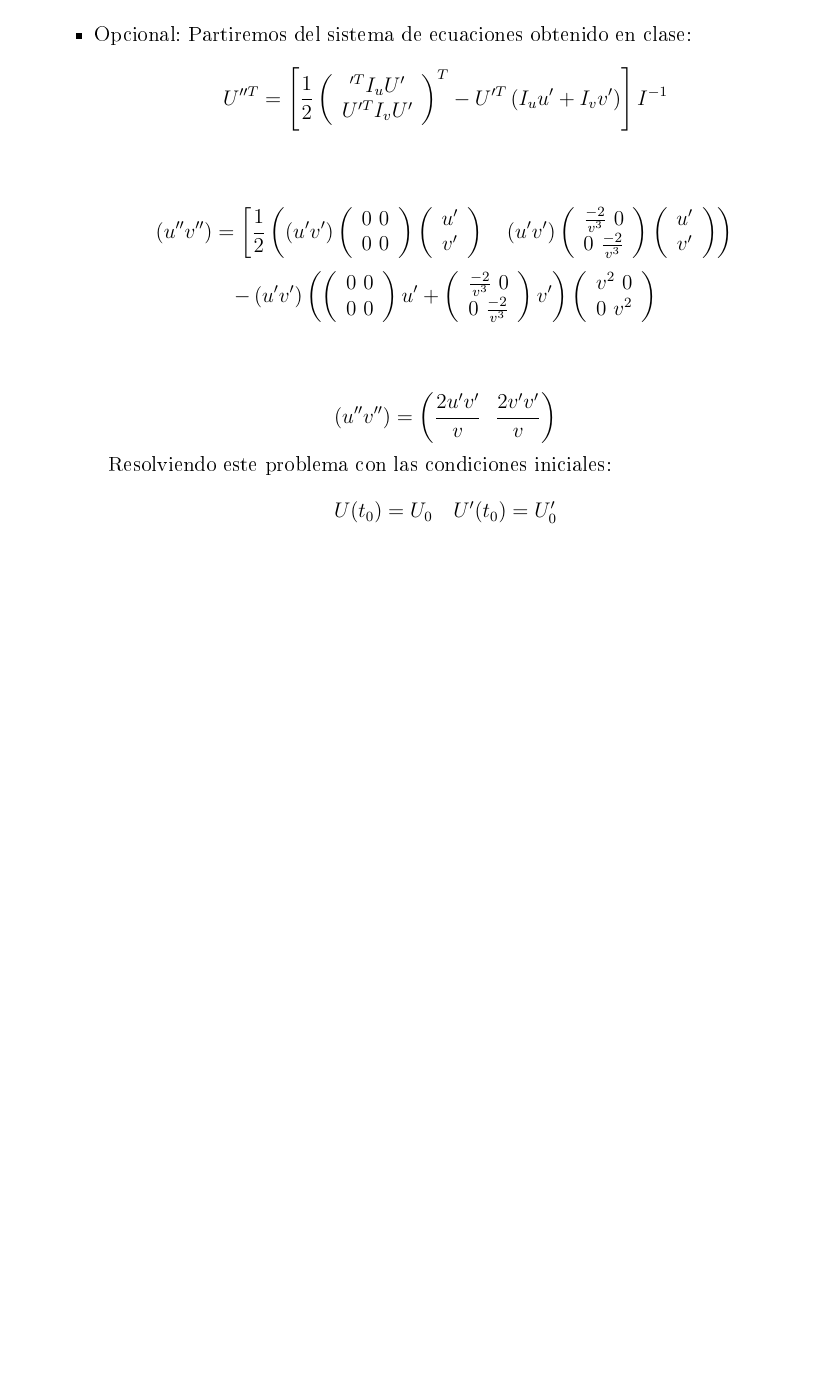
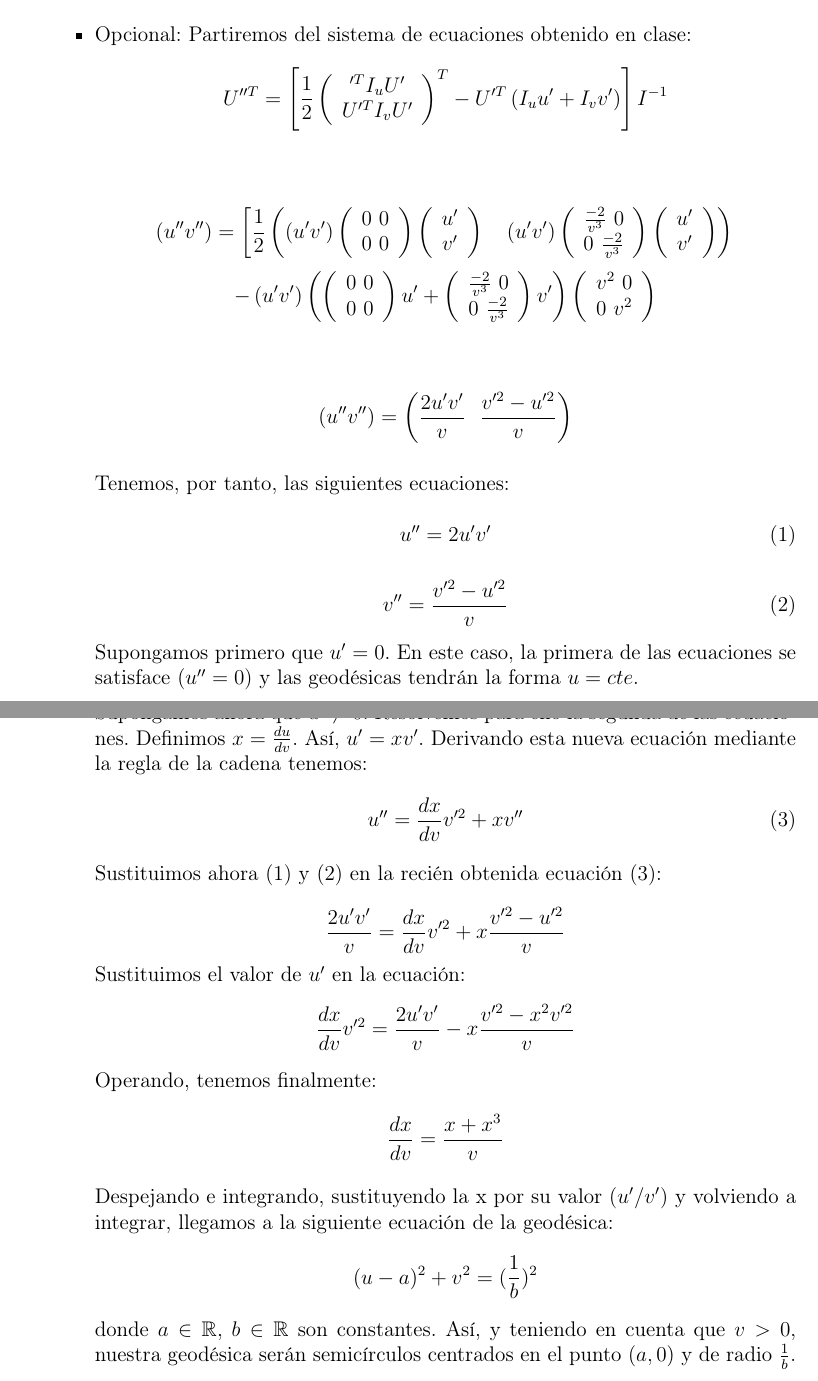
Before and after one commit to MasterInformatica/gc, a LaTeX document (P2/P2.tex): part of page 3 of 3 before the commit and two parts of pages 3 and 4 of 4 after it, the two joined at a grey line, cut so that both start at the same text, the shorter picture padded with empty space. The pictures show the PDF file P2/P2.pdf that the author committed with the source.

Commit message:
Añadido poincaré

```diff
--- a/P2/P2.tex
+++ b/P2/P2.tex
@@ -139,9 +139,42 @@ la práctica.
              0\  v^{2}
            \end{array}\right) $$\\ \\
        $$\left(u'' v''\right) =
-       \left(\frac{2u'v'}{v}\ \ \frac{2v'v'}{v}\right)$$\ \
-       Resolviendo este problema con las condiciones iniciales:
-       $$ U(t_{0}) = U_{0} \ \ \ U'(t_{0}) = U'_{0}$$
+       \left(\frac{2u'v'}{v}\ \ \frac{v'^2-u'^2}{v}\right)$$\ \
+       %Resolviendo este problema con las condiciones iniciales:
+       %$$ U(t_{0}) = U_{0} \ \ \ U'(t_{0}) = U'_{0}$$
+
+       Tenemos, por tanto, las siguientes ecuaciones: \\
+       \begin{equation}
+         u''=2u'v'
+       \end{equation}
+       \begin{equation}
+         v''=\frac{v'^2-u'^2}{v}
+       \end{equation}
+
+       Supongamos primero que $u'=0$. En este caso, la primera de las ecuaciones se satisface ($u''=0$) y las geodésicas tendrán la forma $u=cte$. \\
+
+       Supongamos ahora que $u'\neq0$. Resolvemos para ello la segunda de las ecuaciones. Definimos $x=\frac{du}{dv}$. Así, $u'=xv'$. Derivando esta nueva ecuación mediante la regla de la cadena tenemos:
+       \begin{equation}
+         u''=\frac{dx}{dv}v'^2+xv''
+       \end{equation}
+       Sustituimos ahora (1) y (2) en la recién obtenida ecuación (3): \\
+       \begin{equation*}
+         \frac{2u'v'}{v}=\frac{dx}{dv}v'^2+x\frac{v'^2-u'^2}{v}
+       \end{equation*}
+       Sustituimos el valor de $u'$ en la ecuación:
+       \begin{equation*}
+         \frac{dx}{dv}v'^2=\frac{2u'v'}{v}-x\frac{v'^2-x^2v'^2}{v}
+       \end{equation*}
+       Operando, tenemos finalmente:
+       \begin{equation*}
+         \frac{dx}{dv}=\frac{x+x^3}{v}
+       \end{equation*}
+
+       Despejando e integrando, sustituyendo la x por su valor ($u'/v'$) y volviendo a integrar, llegamos a la siguiente ecuación de la geodésica:
+       \begin{equation*}
+         (u-a)^2+v^2=(\frac{1}{b})^2
+       \end{equation*}
+       donde $a\in\mathbb{R}$, $b\in\mathbb{R}$ son constantes. Así, y teniendo en cuenta que $v>0$, las geodésicas serán semicírculos centrados en el punto $(a,0)$ y de radio $\frac{1}{b}$.
   \end{itemize}
 
 \end{enumerate}
```
Also changed, not shown: P2/P2.pdf, P2/P2.tex (4 more changed lines).
